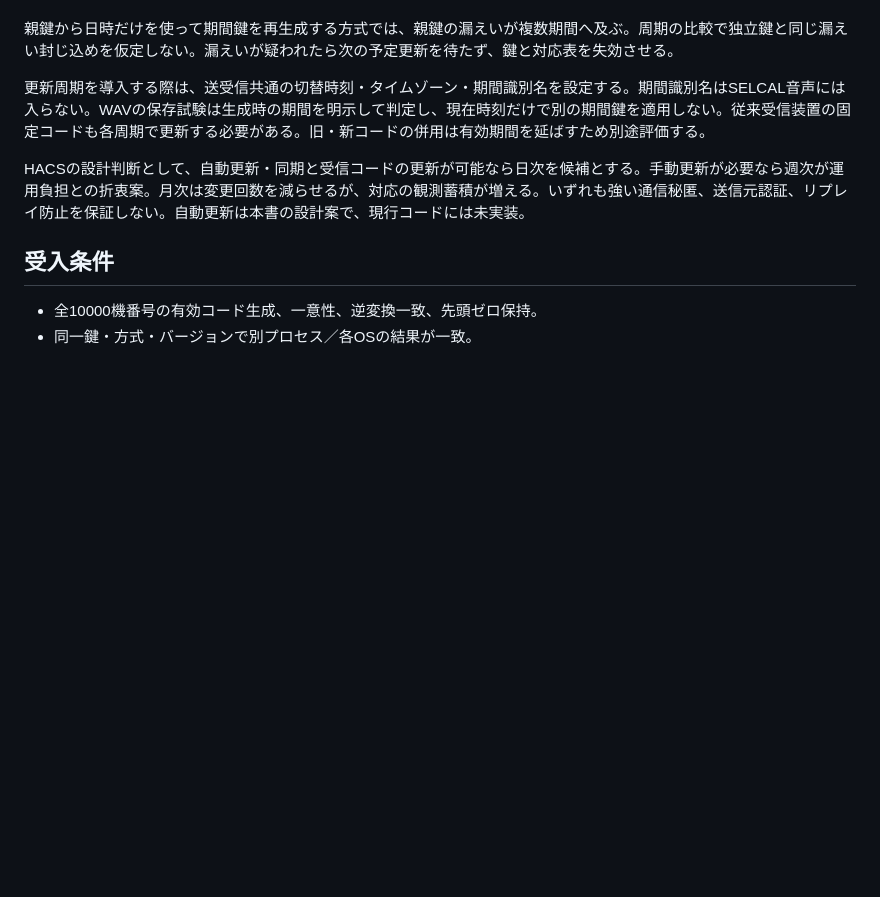
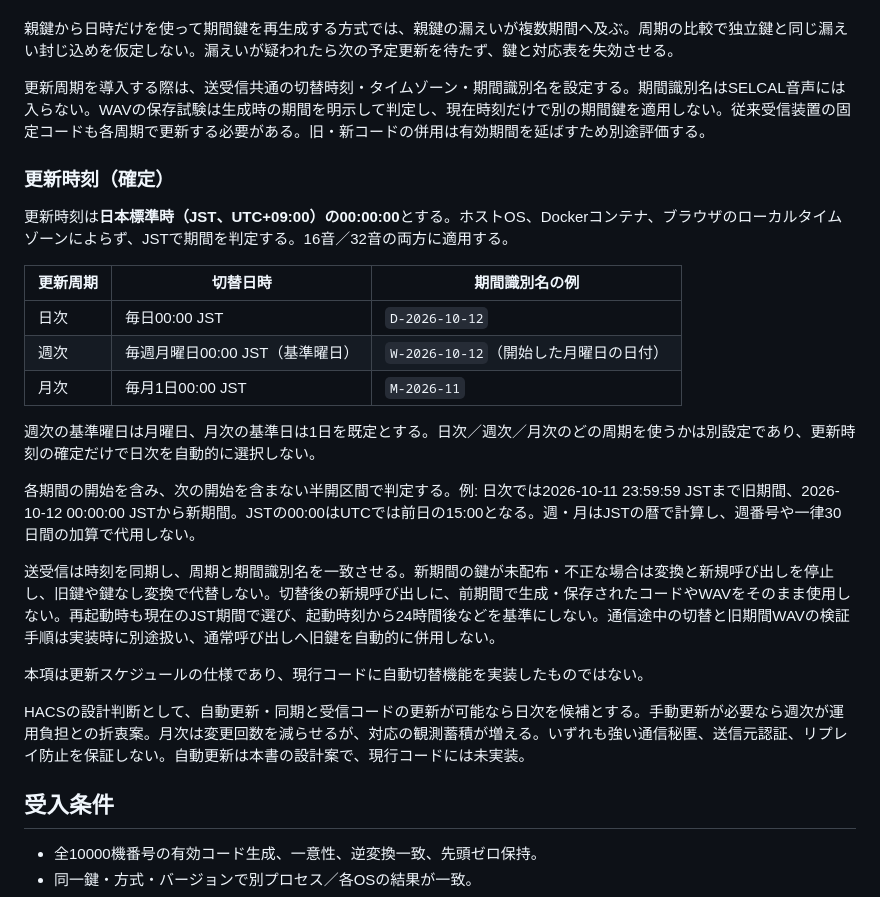
Before and after one commit to UeEmon/HACS, a Markdown page: docs/keyed-mapping-spec.md, the part around the change. Rendered like a GitHub page; blank space fills up the shorter version.

Commit message:
Fix key rotation schedule at midnight Japan Standard Time

```diff
--- a/docs/keyed-mapping-spec.md
+++ b/docs/keyed-mapping-spec.md
@@ -77,6 +77,24 @@ HMAC値を10000で割った余りだけでコードを選ぶ方法は使わな
 
 更新周期を導入する際は、送受信共通の切替時刻・タイムゾーン・期間識別名を設定する。期間識別名はSELCAL音声には入らない。WAVの保存試験は生成時の期間を明示して判定し、現在時刻だけで別の期間鍵を適用しない。従来受信装置の固定コードも各周期で更新する必要がある。旧・新コードの併用は有効期間を延ばすため別途評価する。
 
+### 更新時刻（確定）
+
+更新時刻は**日本標準時（JST、UTC+09:00）の00:00:00**とする。ホストOS、Dockerコンテナ、ブラウザのローカルタイムゾーンによらず、JSTで期間を判定する。16音／32音の両方に適用する。
+
+| 更新周期 | 切替日時 | 期間識別名の例 |
+|---|---|---|
+| 日次 | 毎日00:00 JST | `D-2026-10-12` |
+| 週次 | 毎週月曜日00:00 JST（基準曜日） | `W-2026-10-12`（開始した月曜日の日付） |
+| 月次 | 毎月1日00:00 JST | `M-2026-11` |
+
+週次の基準曜日は月曜日、月次の基準日は1日を既定とする。日次／週次／月次のどの周期を使うかは別設定であり、更新時刻の確定だけで日次を自動的に選択しない。
+
+各期間の開始を含み、次の開始を含まない半開区間で判定する。例: 日次では2026-10-11 23:59:59 JSTまで旧期間、2026-10-12 00:00:00 JSTから新期間。JSTの00:00はUTCでは前日の15:00となる。週・月はJSTの暦で計算し、週番号や一律30日間の加算で代用しない。
+
+送受信は時刻を同期し、周期と期間識別名を一致させる。新期間の鍵が未配布・不正な場合は変換と新規呼び出しを停止し、旧鍵や鍵なし変換で代替しない。切替後の新規呼び出しに、前期間で生成・保存されたコードやWAVをそのまま使用しない。再起動時も現在のJST期間で選び、起動時刻から24時間後などを基準にしない。通信途中の切替と旧期間WAVの検証手順は実装時に別途扱い、通常呼び出しへ旧鍵を自動的に併用しない。
+
+本項は更新スケジュールの仕様であり、現行コードに自動切替機能を実装したものではない。
+
 HACSの設計判断として、自動更新・同期と受信コードの更新が可能なら日次を候補とする。手動更新が必要なら週次が運用負担との折衷案。月次は変更回数を減らせるが、対応の観測蓄積が増える。いずれも強い通信秘匿、送信元認証、リプレイ防止を保証しない。自動更新は本書の設計案で、現行コードには未実装。
 
 ## 受入条件
```
